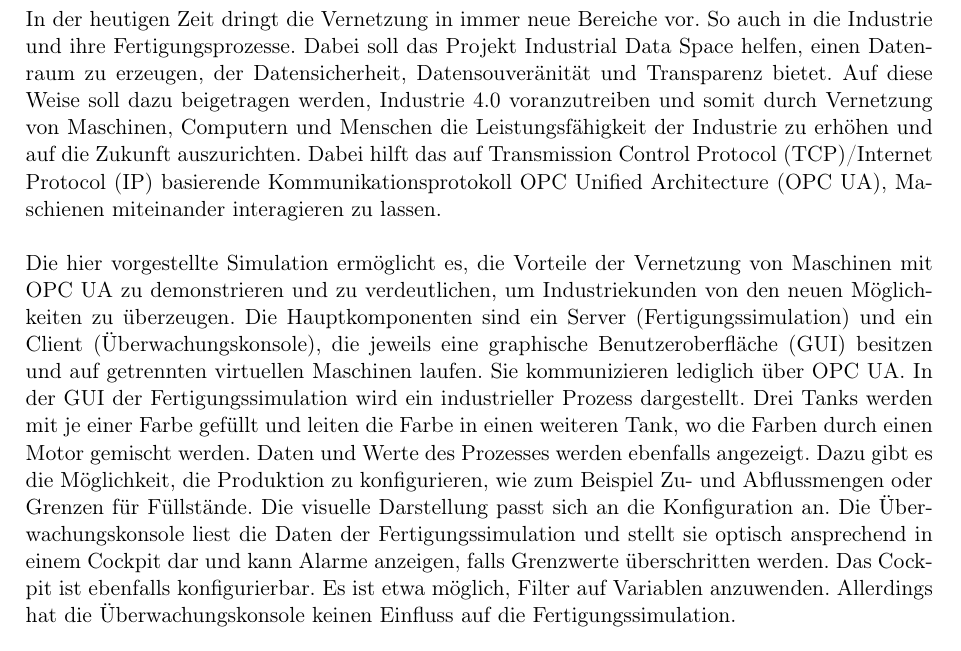
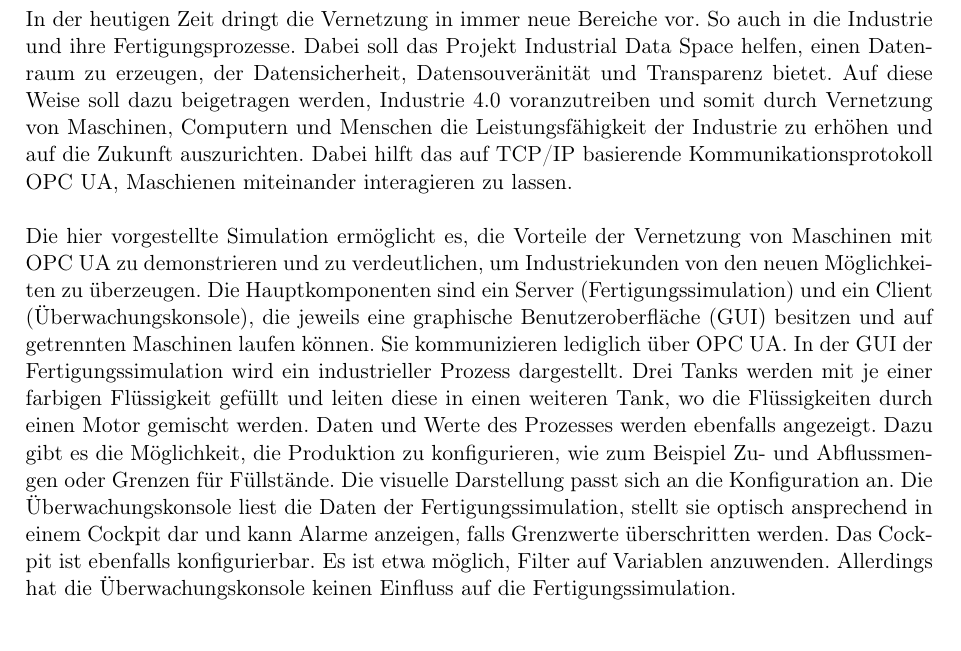
Before and after one commit to ByteHamster/PSE, a LaTeX document (docs/Pflichtenheft.tex): part of page 3 of 15, cut so that both start at the same text. Compiled offline with pdfLaTeX.

Commit message:
Fixed some content issues in the introduction.

```diff
--- a/docs/Pflichtenheft.tex
+++ b/docs/Pflichtenheft.tex
@@ -33,18 +33,18 @@
 Dabei soll das Projekt Industrial Data Space helfen, einen Datenraum zu erzeugen, der Datensicherheit, Datensouveränität und
 Transparenz bietet. Auf diese Weise soll dazu beigetragen werden, Industrie 4.0 voranzutreiben und somit durch Vernetzung von
 Maschinen, Computern und Menschen die Leistungsfähigkeit der Industrie zu erhöhen und auf die Zukunft auszurichten.
-Dabei hilft das auf Transmission Control Protocol (TCP)/Internet Protocol (IP) basierende Kommunikationsprotokoll OPC Unified Architecture (OPC UA), Maschienen miteinander interagieren zu lassen.
+Dabei hilft das auf TCP/IP basierende Kommunikationsprotokoll OPC UA, Maschienen miteinander interagieren zu lassen.
 
 Die hier vorgestellte Simulation ermöglicht es, die Vorteile der Vernetzung von Maschinen mit OPC UA zu demonstrieren und zu verdeutlichen, um Industriekunden von den neuen Möglichkeiten zu überzeugen.
 Die Hauptkomponenten sind ein Server (Fertigungssimulation) und ein Client (Überwachungskonsole),
-die jeweils eine graphische Benutzeroberfläche (GUI) besitzen und auf getrennten virtuellen Maschinen laufen.
+die jeweils eine graphische Benutzeroberfläche (GUI) besitzen und auf getrennten Maschinen laufen können.
 Sie kommunizieren lediglich über OPC UA.
 In der GUI der Fertigungssimulation wird ein industrieller Prozess dargestellt.
-Drei Tanks werden mit je einer Farbe gefüllt und leiten die Farbe in einen weiteren Tank,
-wo die Farben durch einen Motor gemischt werden. Daten und Werte des Prozesses werden ebenfalls angezeigt. Dazu gibt es
+Drei Tanks werden mit je einer farbigen Flüssigkeit gefüllt und leiten diese in einen weiteren Tank,
+wo die Flüssigkeiten durch einen Motor gemischt werden. Daten und Werte des Prozesses werden ebenfalls angezeigt. Dazu gibt es
 die Möglichkeit, die Produktion zu konfigurieren, wie zum Beispiel Zu- und Abflussmengen oder Grenzen für Füllstände.
 Die visuelle Darstellung passt sich an die Konfiguration an.
-Die Überwachungskonsole liest die Daten der Fertigungssimulation und stellt sie optisch ansprechend in einem Cockpit dar
+Die Überwachungskonsole liest die Daten der Fertigungssimulation, stellt sie optisch ansprechend in einem Cockpit dar
 und kann Alarme anzeigen, falls Grenzwerte überschritten werden. Das Cockpit ist ebenfalls konfigurierbar. Es ist etwa möglich, Filter auf Variablen anzuwenden. Allerdings hat die Überwachungskonsole keinen Einfluss auf die Fertigungssimulation.
 
 
```
